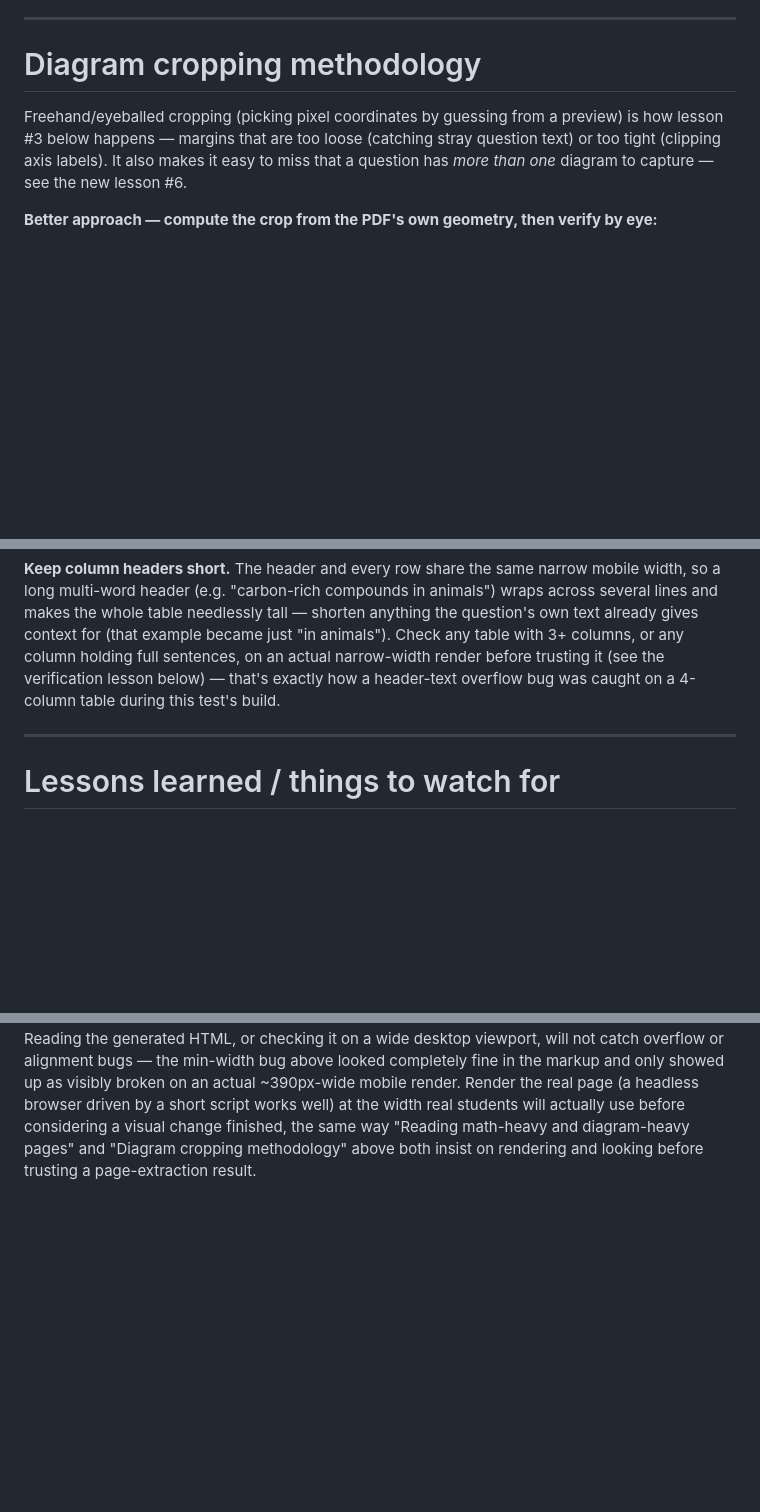
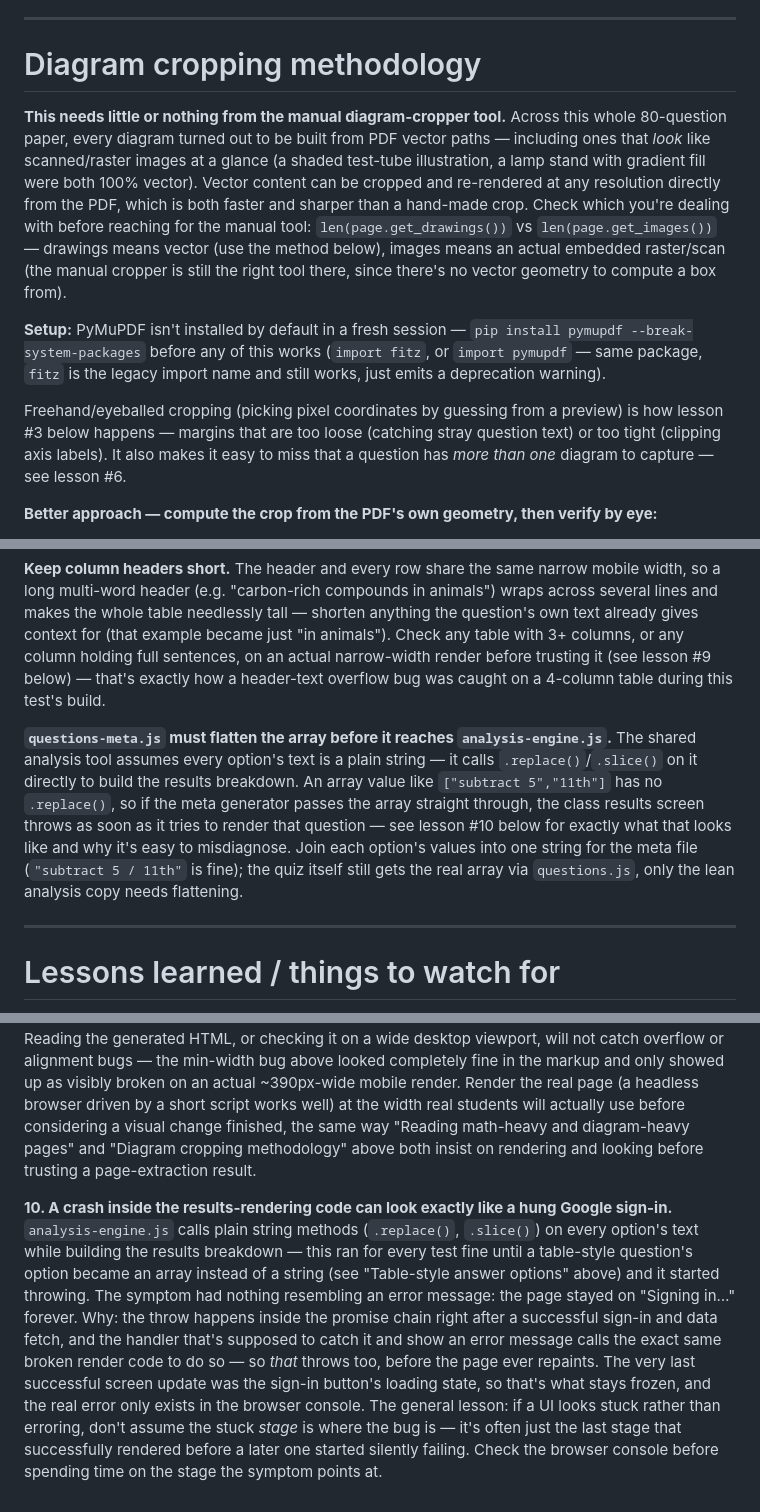
Before and after one commit to sirioq/exams, a Markdown page: README.md, 3 parts joined by grey strips. Drawn GitHub-style; blank space fills up the shorter version.

```diff
--- a/README.md
+++ b/README.md
@@ -137,10 +137,23 @@ nonsense, and that only gets caught by rendering and reading the page.
 
 # Diagram cropping methodology
 
+**This needs little or nothing from the manual diagram-cropper tool.** Across this whole 80-question
+paper, every diagram turned out to be built from PDF vector paths — including ones that *look* like
+scanned/raster images at a glance (a shaded test-tube illustration, a lamp stand with gradient fill were
+both 100% vector). Vector content can be cropped and re-rendered at any resolution directly from the PDF,
+which is both faster and sharper than a hand-made crop. Check which you're dealing with before reaching
+for the manual tool: `len(page.get_drawings())` vs `len(page.get_images())` — drawings means vector (use
+the method below), images means an actual embedded raster/scan (the manual cropper is still the right
+tool there, since there's no vector geometry to compute a box from).
+
+**Setup:** PyMuPDF isn't installed by default in a fresh session — `pip install pymupdf
+--break-system-packages` before any of this works (`import fitz`, or `import pymupdf` — same package,
+`fitz` is the legacy import name and still works, just emits a deprecation warning).
+
 Freehand/eyeballed cropping (picking pixel coordinates by guessing from a preview) is how lesson #3
 below happens — margins that are too loose (catching stray question text) or too tight (clipping axis
-labels). It also makes it easy to miss that a question has *more than one* diagram to capture — see the
-new lesson #6.
+labels). It also makes it easy to miss that a question has *more than one* diagram to capture — see
+lesson #6.
 
 **Better approach — compute the crop from the PDF's own geometry, then verify by eye:**
 
@@ -222,8 +235,16 @@ a full sentence); the even default is fine otherwise.
 multi-word header (e.g. "carbon-rich compounds in animals") wraps across several lines and makes the whole
 table needlessly tall — shorten anything the question's own text already gives context for (that example
 became just "in animals"). Check any table with 3+ columns, or any column holding full sentences, on an
-actual narrow-width render before trusting it (see the verification lesson below) — that's exactly how a
-header-text overflow bug was caught on a 4-column table during this test's build.
+actual narrow-width render before trusting it (see lesson #9 below) — that's exactly how a header-text
+overflow bug was caught on a 4-column table during this test's build.
+
+**`questions-meta.js` must flatten the array before it reaches `analysis-engine.js`.** The shared analysis
+tool assumes every option's text is a plain string — it calls `.replace()`/`.slice()` on it directly to
+build the results breakdown. An array value like `["subtract 5","11th"]` has no `.replace()`, so if the
+meta generator passes the array straight through, the class results screen throws as soon as it tries to
+render that question — see lesson #10 below for exactly what that looks like and why it's easy to
+misdiagnose. Join each option's values into one string for the meta file (`"subtract 5 / 11th"` is fine);
+the quiz itself still gets the real array via `questions.js`, only the lean analysis copy needs flattening.
 
 ---
 
@@ -306,3 +327,17 @@ visibly broken on an actual ~390px-wide mobile render. Render the real page (a h
 a short script works well) at the width real students will actually use before considering a visual
 change finished, the same way "Reading math-heavy and diagram-heavy pages" and "Diagram cropping
 methodology" above both insist on rendering and looking before trusting a page-extraction result.
+
+**10. A crash inside the results-rendering code can look exactly like a hung Google sign-in.**
+`analysis-engine.js` calls plain string methods (`.replace()`, `.slice()`) on every option's text while
+building the results breakdown — this ran for every test fine until a table-style question's option
+became an array instead of a string (see "Table-style answer options" above) and it started throwing.
+The symptom had nothing resembling an error message: the page stayed on "Signing in…" forever. Why: the
+throw happens inside the promise chain right after a successful sign-in and data fetch, and the handler
+that's supposed to catch it and show an error message calls the exact same broken render code to do so —
+so *that* throws too, before the page ever repaints. The very last successful screen update was the
+sign-in button's loading state, so that's what stays frozen, and the real error only exists in the
+browser console. The general lesson: if a UI looks stuck rather than erroring, don't assume the stuck
+*stage* is where the bug is — it's often just the last stage that successfully rendered before a later
+one started silently failing. Check the browser console before spending time on the stage the symptom
+points at.
```
